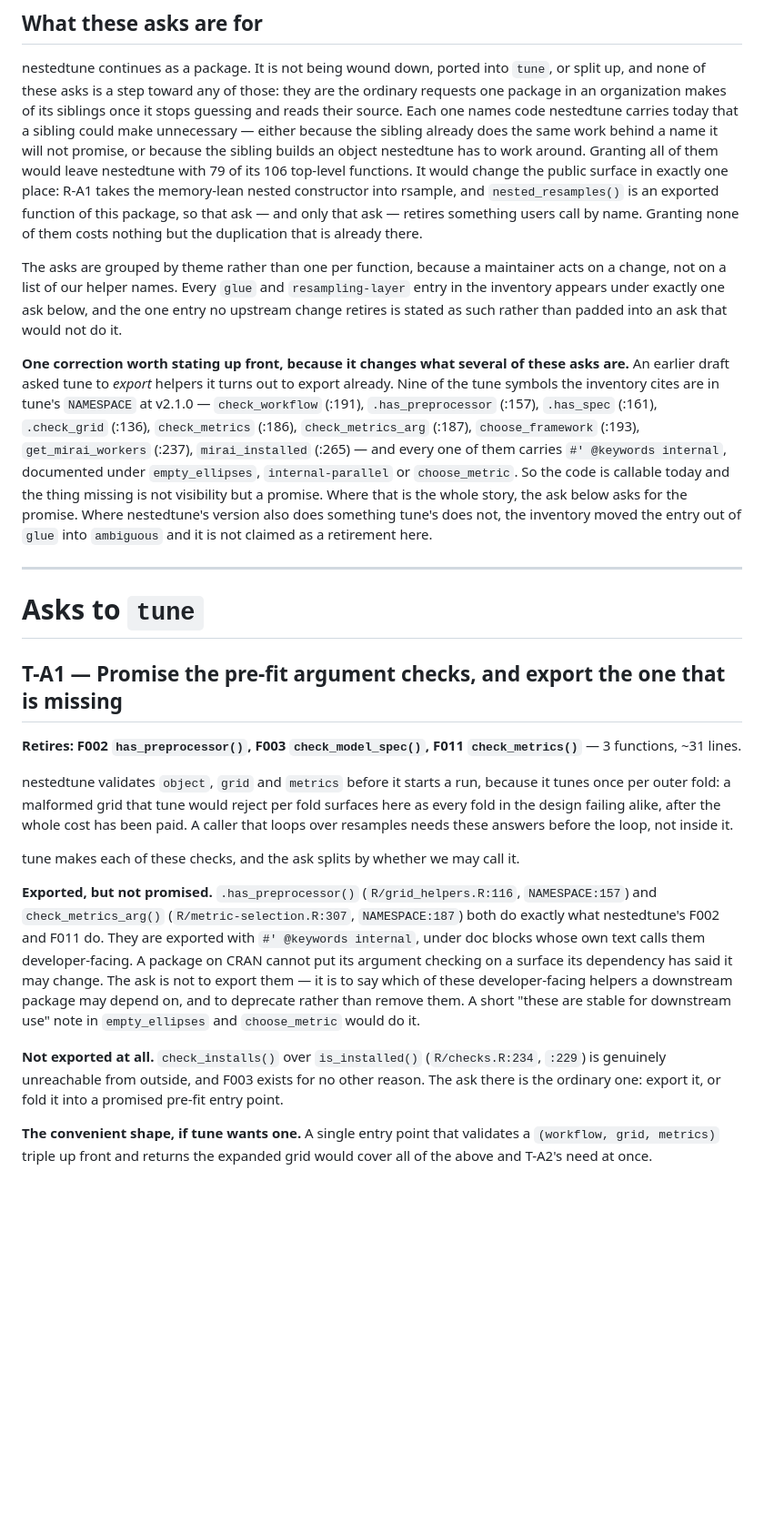
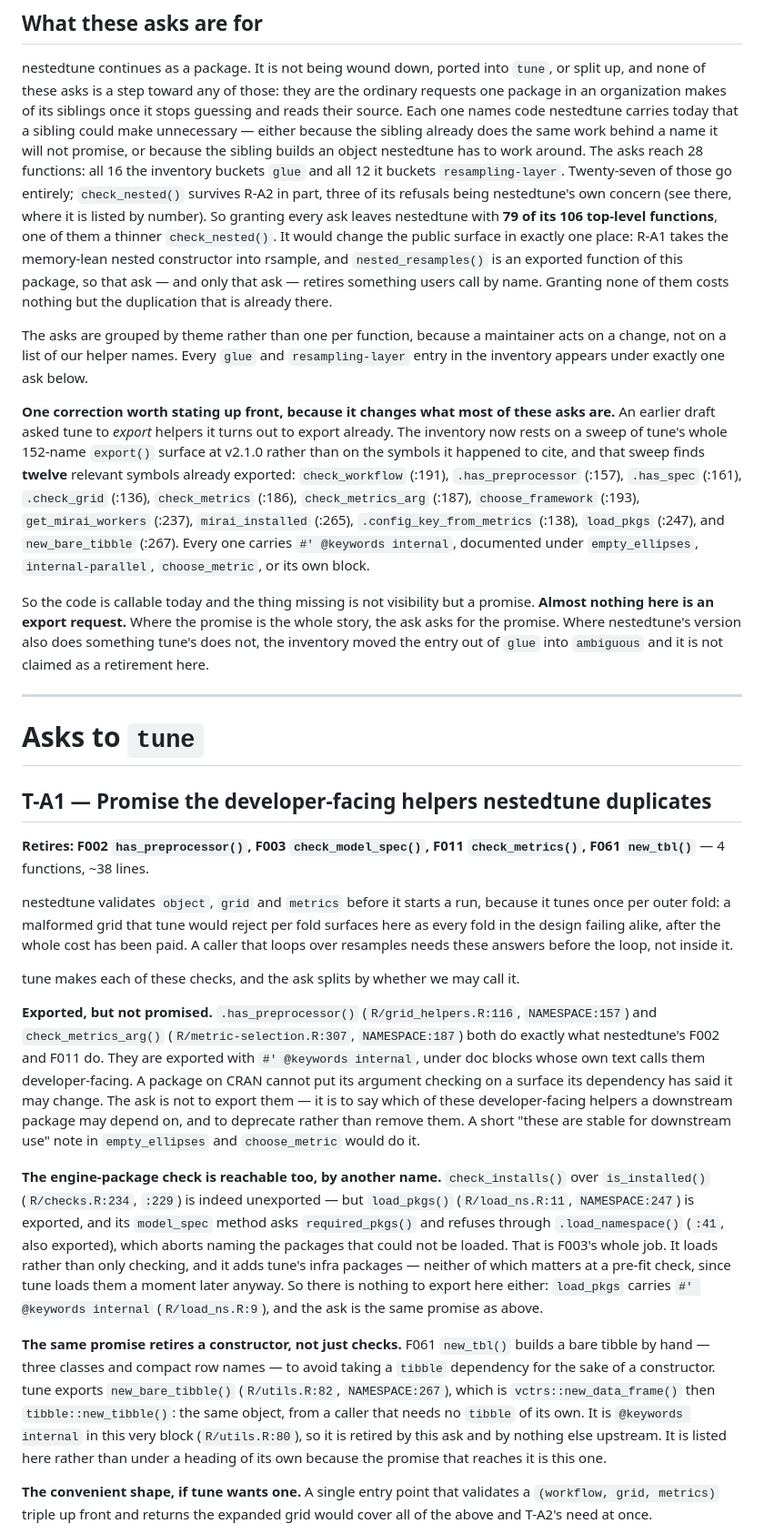
Before and after one commit to jmgirard/nestedtune, a Markdown page: benchmarks/upstream-asks.md, the part around one of its changes. Shown at 91% size. Rendered like a GitHub page; blank space fills up the shorter version.

Commit message:
M28 T15-T16: draft reworked on the sweep, verify clean

```diff
--- a/benchmarks/upstream-asks.md
+++ b/benchmarks/upstream-asks.md
@@ -16,8 +16,12 @@ are the ordinary requests one package in an organization makes of its siblings
 once it stops guessing and reads their source. Each one names code nestedtune
 carries today that a sibling could make unnecessary — either because the sibling
 already does the same work behind a name it will not promise, or because the
-sibling builds an object nestedtune has to work around. Granting all of them
-would leave nestedtune with 79 of its 106 top-level functions. It would change
+sibling builds an object nestedtune has to work around. The asks reach 28
+functions: all 16 the inventory buckets `glue` and all 12 it buckets
+`resampling-layer`. Twenty-seven of those go entirely; `check_nested()`
+survives R-A2 in part, three of its refusals being nestedtune's own concern
+(see there, where it is listed by number). So granting every ask leaves nestedtune with **79 of its 106
+top-level functions**, one of them a thinner `check_nested()`. It would change
 the public surface in exactly one place: R-A1 takes the memory-lean nested
 constructor into rsample, and `nested_resamples()` is an exported function of
 this package, so that ask — and only that ask — retires something users call by
@@ -26,32 +30,34 @@ there.
 
 The asks are grouped by theme rather than one per function, because a maintainer
 acts on a change, not on a list of our helper names. Every `glue` and
-`resampling-layer` entry in the inventory appears under exactly one ask below,
-and the one entry no upstream change retires is stated as such rather than
-padded into an ask that would not do it.
+`resampling-layer` entry in the inventory appears under exactly one ask below.
 
-**One correction worth stating up front, because it changes what several of
-these asks are.** An earlier draft asked tune to *export* helpers it turns out to
-export already. Nine of the tune symbols the inventory cites are in tune's
-`NAMESPACE` at v2.1.0 — `check_workflow` (:191), `.has_preprocessor` (:157),
-`.has_spec` (:161), `.check_grid` (:136), `check_metrics` (:186),
-`check_metrics_arg` (:187), `choose_framework` (:193), `get_mirai_workers`
-(:237), `mirai_installed` (:265) — and every one of them carries
-`#' @keywords internal`, documented under `empty_ellipses`, `internal-parallel`
-or `choose_metric`. So the code is callable today and the thing missing is not
-visibility but a promise. Where that is the whole story, the ask below asks for
-the promise. Where nestedtune's version also does something tune's does not, the
-inventory moved the entry out of `glue` into `ambiguous` and it is not claimed as
-a retirement here.
+**One correction worth stating up front, because it changes what most of these
+asks are.** An earlier draft asked tune to *export* helpers it turns out to
+export already. The inventory now rests on a sweep of tune's whole 152-name
+`export()` surface at v2.1.0 rather than on the symbols it happened to cite, and
+that sweep finds **twelve** relevant symbols already exported: `check_workflow`
+(:191), `.has_preprocessor` (:157), `.has_spec` (:161), `.check_grid` (:136),
+`check_metrics` (:186), `check_metrics_arg` (:187), `choose_framework` (:193),
+`get_mirai_workers` (:237), `mirai_installed` (:265),
+`.config_key_from_metrics` (:138), `load_pkgs` (:247), and `new_bare_tibble`
+(:267). Every one carries `#' @keywords internal`, documented under
+`empty_ellipses`, `internal-parallel`, `choose_metric`, or its own block.
+
+So the code is callable today and the thing missing is not visibility but a
+promise. **Almost nothing here is an export request.** Where the promise is the
+whole story, the ask asks for the promise. Where nestedtune's version also does
+something tune's does not, the inventory moved the entry out of `glue` into
+`ambiguous` and it is not claimed as a retirement here.
 
 ---
 
 # Asks to `tune`
 
-## T-A1 — Promise the pre-fit argument checks, and export the one that is missing
+## T-A1 — Promise the developer-facing helpers nestedtune duplicates
 
 **Retires: F002 `has_preprocessor()`, F003 `check_model_spec()`,
-F011 `check_metrics()`** — 3 functions, ~31 lines.
+F011 `check_metrics()`, F061 `new_tbl()`** — 4 functions, ~38 lines.
 
 nestedtune validates `object`, `grid` and `metrics` before it starts a run,
 because it tunes once per outer fold: a malformed grid that tune would reject per
@@ -71,10 +77,26 @@ say which of these developer-facing helpers a downstream package may depend on,
 and to deprecate rather than remove them. A short "these are stable for
 downstream use" note in `empty_ellipses` and `choose_metric` would do it.
 
-**Not exported at all.** `check_installs()` over `is_installed()`
-(`R/checks.R:234`, `:229`) is genuinely unreachable from outside, and F003 exists
-for no other reason. The ask there is the ordinary one: export it, or fold it
-into a promised pre-fit entry point.
+**The engine-package check is reachable too, by another name.**
+`check_installs()` over `is_installed()` (`R/checks.R:234`, `:229`) is indeed
+unexported — but `load_pkgs()` (`R/load_ns.R:11`, `NAMESPACE:247`) is exported,
+and its `model_spec` method asks `required_pkgs()` and refuses through
+`.load_namespace()` (`:41`, also exported), which aborts naming the packages that
+could not be loaded. That is F003's whole job. It loads rather than only
+checking, and it adds tune's infra packages — neither of which matters at a
+pre-fit check, since tune loads them a moment later anyway. So there is nothing
+to export here either: `load_pkgs` carries `#' @keywords internal`
+(`R/load_ns.R:9`), and the ask is the same promise as above.
+
+**The same promise retires a constructor, not just checks.** F061 `new_tbl()`
+builds a bare tibble by hand — three classes and compact row names — to avoid
+taking a `tibble` dependency for the sake of a constructor. tune exports
+`new_bare_tibble()` (`R/utils.R:82`, `NAMESPACE:267`), which is
+`vctrs::new_data_frame()` then `tibble::new_tibble()`: the same object, from a
+caller that needs no `tibble` of its own. It is `@keywords internal` in this very
+block (`R/utils.R:80`), so it is retired by this ask and by nothing else
+upstream. It is listed here rather than under a heading of its own because the
+promise that reaches it is this one.
 
 **The convenient shape, if tune wants one.** A single entry point that validates
 a `(workflow, grid, metrics)` triple up front and returns the expanded grid would
```
Also changed, not shown: other parts of benchmarks/upstream-asks.md (+66 -37 lines), cairn/milestones/M28-code-inventory.md (+4 -2 lines).
